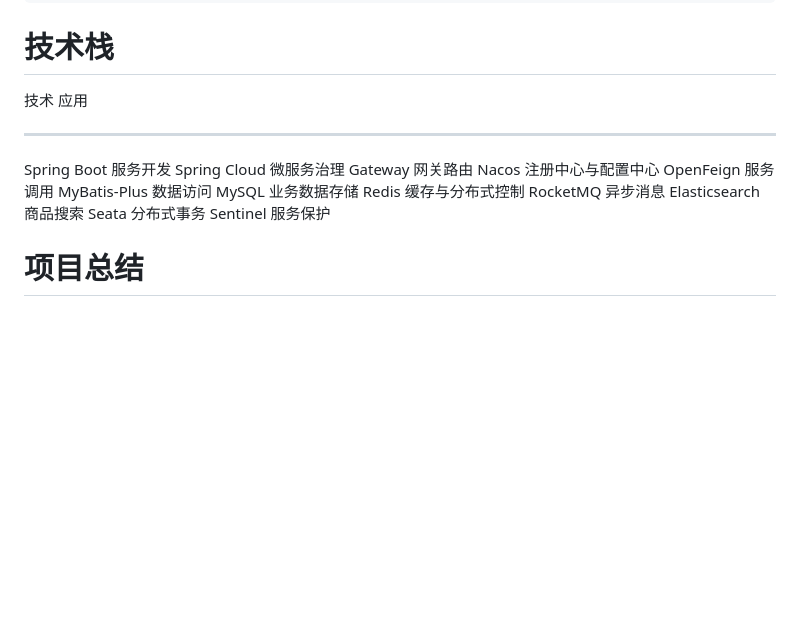
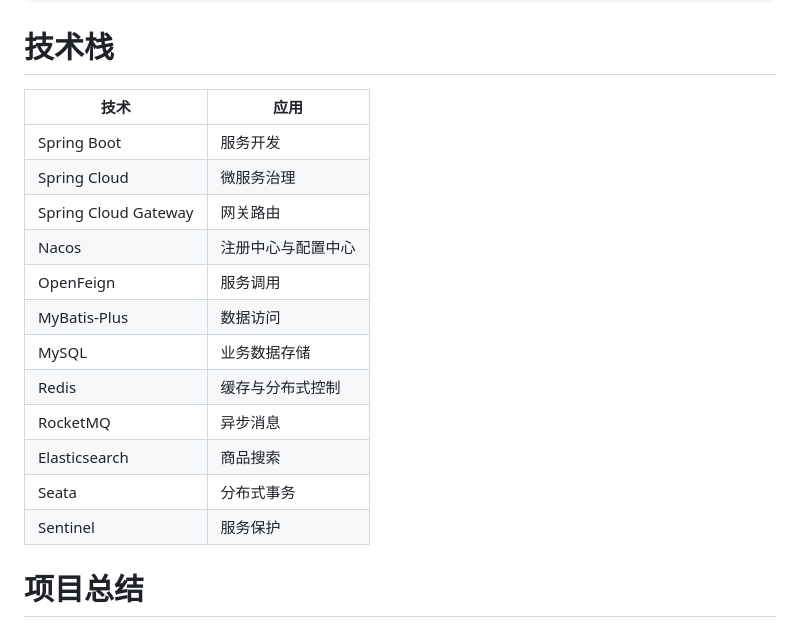
Before and after one commit to liangyingde007/3c-mall-trade-system, a Markdown page: README.md, the part around the change. Drawn GitHub-style; blank space fills up the shorter version.

```diff
--- a/README.md
+++ b/README.md
@@ -191,20 +191,20 @@ mall-search/.../MallSearchServiceImpl.java
 
 # 技术栈
 
-  技术            应用
-  --------------- --------------------
-  Spring Boot     服务开发
-  Spring Cloud    微服务治理
-  Gateway         网关路由
-  Nacos           注册中心与配置中心
-  OpenFeign       服务调用
-  MyBatis-Plus    数据访问
-  MySQL           业务数据存储
-  Redis           缓存与分布式控制
-  RocketMQ        异步消息
-  Elasticsearch   商品搜索
-  Seata           分布式事务
-  Sentinel        服务保护
+| 技术 | 应用 |
+| --- | --- |
+| Spring Boot | 服务开发 |
+| Spring Cloud | 微服务治理 |
+| Spring Cloud Gateway | 网关路由 |
+| Nacos | 注册中心与配置中心 |
+| OpenFeign | 服务调用 |
+| MyBatis-Plus | 数据访问 |
+| MySQL | 业务数据存储 |
+| Redis | 缓存与分布式控制 |
+| RocketMQ | 异步消息 |
+| Elasticsearch | 商品搜索 |
+| Seata | 分布式事务 |
+| Sentinel | 服务保护 |
 
 # 项目总结
 
```
